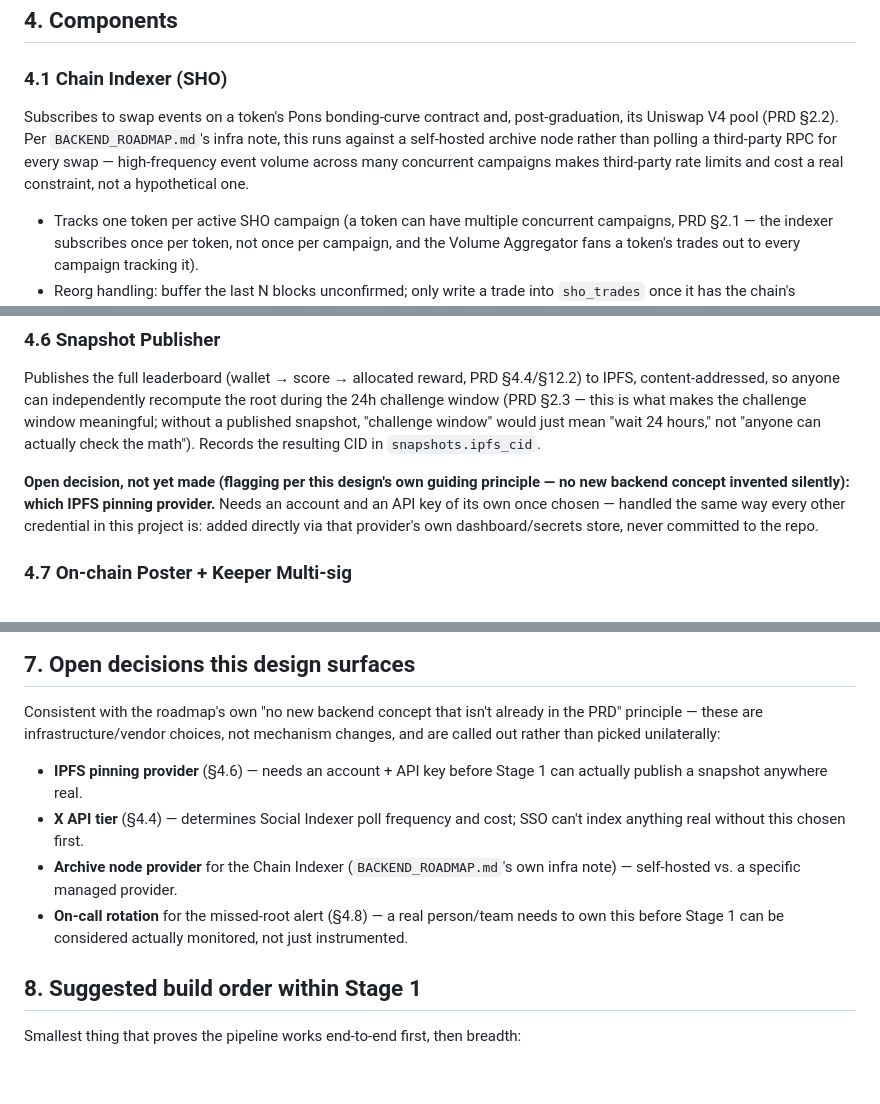
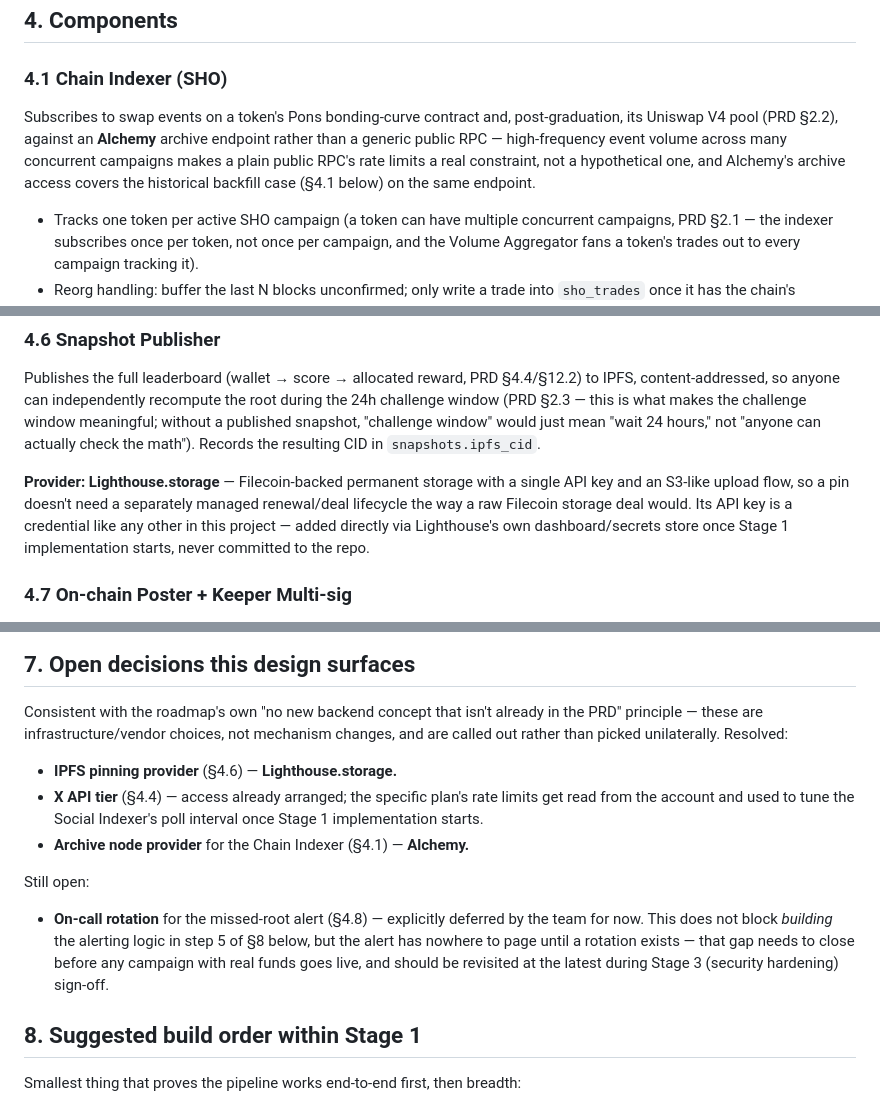
Before and after one commit to whobotsai/scp-mockup, a Markdown page: docs/KEEPER_SERVICE_DESIGN.md, 3 parts joined by grey strips. Drawn GitHub-style; blank space fills up the shorter version.

Commit message:
Resolve three of Stage 1's open infra decisions
IPFS pinning: Lighthouse.storage. Chain Indexer RPC/archive access:
Alchemy. X API access already arranged (specific plan's rate limits to
be read from the account and used to tune poll interval once Stage 1
implementation starts). On-call rotation for the missed-root alert
remains explicitly open, deferred by the team for now.

Co-Authored-By: Claude Sonnet 5 <noreply@anthropic.com>
Claude-Session: https://claude.ai/code/session_014eGA5qHdrwZcAi9XKvswjA

```diff
--- a/docs/KEEPER_SERVICE_DESIGN.md
+++ b/docs/KEEPER_SERVICE_DESIGN.md
@@ -160,10 +160,10 @@ root_submissions (
 ### 4.1 Chain Indexer (SHO)
 
 Subscribes to swap events on a token's Pons bonding-curve contract and, post-graduation, its
-Uniswap V4 pool (PRD §2.2). Per `BACKEND_ROADMAP.md`'s infra note, this runs against a
-self-hosted archive node rather than polling a third-party RPC for every swap — high-frequency
-event volume across many concurrent campaigns makes third-party rate limits and cost a real
-constraint, not a hypothetical one.
+Uniswap V4 pool (PRD §2.2), against an **Alchemy** archive endpoint rather than a generic
+public RPC — high-frequency event volume across many concurrent campaigns makes a plain
+public RPC's rate limits a real constraint, not a hypothetical one, and Alchemy's archive
+access covers the historical backfill case (§4.1 below) on the same endpoint.
 
 - Tracks one token per active SHO campaign (a token can have multiple concurrent campaigns,
   PRD §2.1 — the indexer subscribes once per token, not once per campaign, and the Volume
@@ -244,11 +246,11 @@ window (PRD §2.3 — this is what makes the challenge window meaningful; withou
 snapshot, "challenge window" would just mean "wait 24 hours," not "anyone can actually check
 the math"). Records the resulting CID in `snapshots.ipfs_cid`.
 
-**Open decision, not yet made (flagging per this design's own guiding principle — no new
-backend concept invented silently): which IPFS pinning provider.** Needs an account and an
-API key of its own once chosen — handled the same way every other credential in this project
-is: added directly via that provider's own dashboard/secrets store, never committed to the
-repo.
+**Provider: Lighthouse.storage** — Filecoin-backed permanent storage with a single API key
+and an S3-like upload flow, so a pin doesn't need a separately managed renewal/deal lifecycle
+the way a raw Filecoin storage deal would. Its API key is a credential like any other in this
+project — added directly via Lighthouse's own dashboard/secrets store once Stage 1
+implementation starts, never committed to the repo.
 
 ### 4.7 On-chain Poster + Keeper Multi-sig
 
@@ -316,16 +318,21 @@ retryable without redoing the (potentially expensive) snapshot computation above
 
 Consistent with the roadmap's own "no new backend concept that isn't already in the PRD"
 principle — these are infrastructure/vendor choices, not mechanism changes, and are called
-out rather than picked unilaterally:
+out rather than picked unilaterally. Resolved:
 
-- **IPFS pinning provider** (§4.6) — needs an account + API key before Stage 1 can actually
-  publish a snapshot anywhere real.
-- **X API tier** (§4.4) — determines Social Indexer poll frequency and cost; SSO can't index
-  anything real without this chosen first.
-- **Archive node provider** for the Chain Indexer (`BACKEND_ROADMAP.md`'s own infra note) —
-  self-hosted vs. a specific managed provider.
-- **On-call rotation** for the missed-root alert (§4.8) — a real person/team needs to own this
-  before Stage 1 can be considered actually monitored, not just instrumented.
+- **IPFS pinning provider** (§4.6) — **Lighthouse.storage.**
+- **X API tier** (§4.4) — access already arranged; the specific plan's rate limits get read
+  from the account and used to tune the Social Indexer's poll interval once Stage 1
+  implementation starts.
+- **Archive node provider** for the Chain Indexer (§4.1) — **Alchemy.**
+
+Still open:
+
+- **On-call rotation** for the missed-root alert (§4.8) — explicitly deferred by the team for
+  now. This does not block *building* the alerting logic in step 5 of §8 below, but the alert
+  has nowhere to page until a rotation exists — that gap needs to close before any campaign
+  with real funds goes live, and should be revisited at the latest during Stage 3 (security
+  hardening) sign-off.
 
 ## 8. Suggested build order within Stage 1
 
```
Also changed, not shown: other parts of docs/KEEPER_SERVICE_DESIGN.md (+4 -2 lines).
